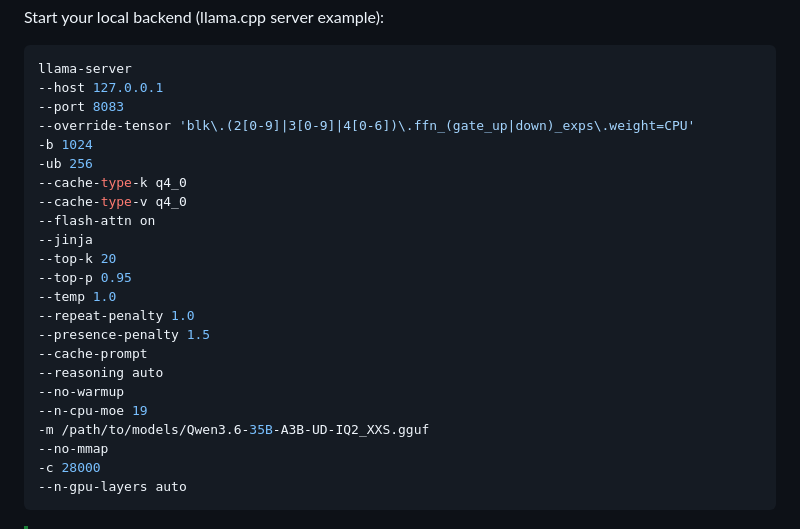
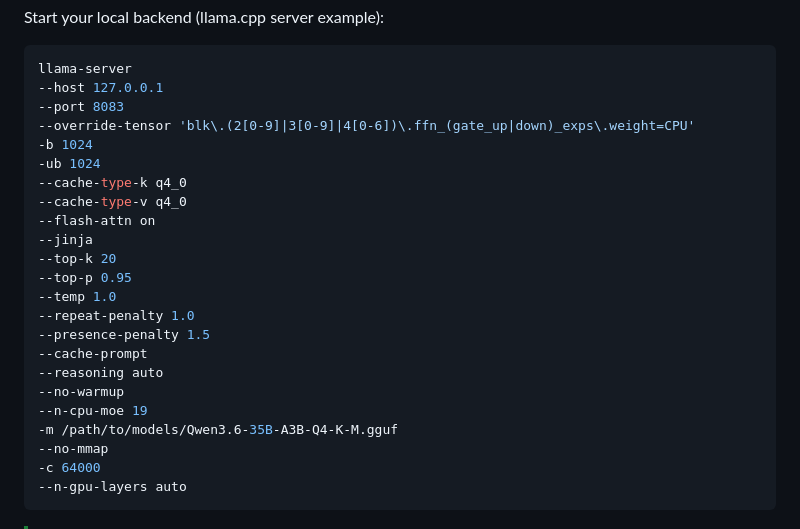
Before and after one commit to oppenheimer-rick/open-agent, a Markdown page: README.md, the part around the change. GitHub-like rendering.

````diff
--- a/README.md
+++ b/README.md
@@ -79,7 +79,7 @@ llama-server
 --port 8083
 --override-tensor 'blk\.(2[0-9]|3[0-9]|4[0-6])\.ffn_(gate_up|down)_exps\.weight=CPU'
 -b 1024
--ub 256
+-ub 1024
 --cache-type-k q4_0
 --cache-type-v q4_0
 --flash-attn on
@@ -93,9 +93,9 @@ llama-server
 --reasoning auto
 --no-warmup
 --n-cpu-moe 19
--m /path/to/models/Qwen3.6-35B-A3B-UD-IQ2_XXS.gguf
+-m /path/to/models/Qwen3.6-35B-A3B-Q4-K-M.gguf
 --no-mmap
--c 28000
+-c 64000
 --n-gpu-layers auto
 ```
 
````
